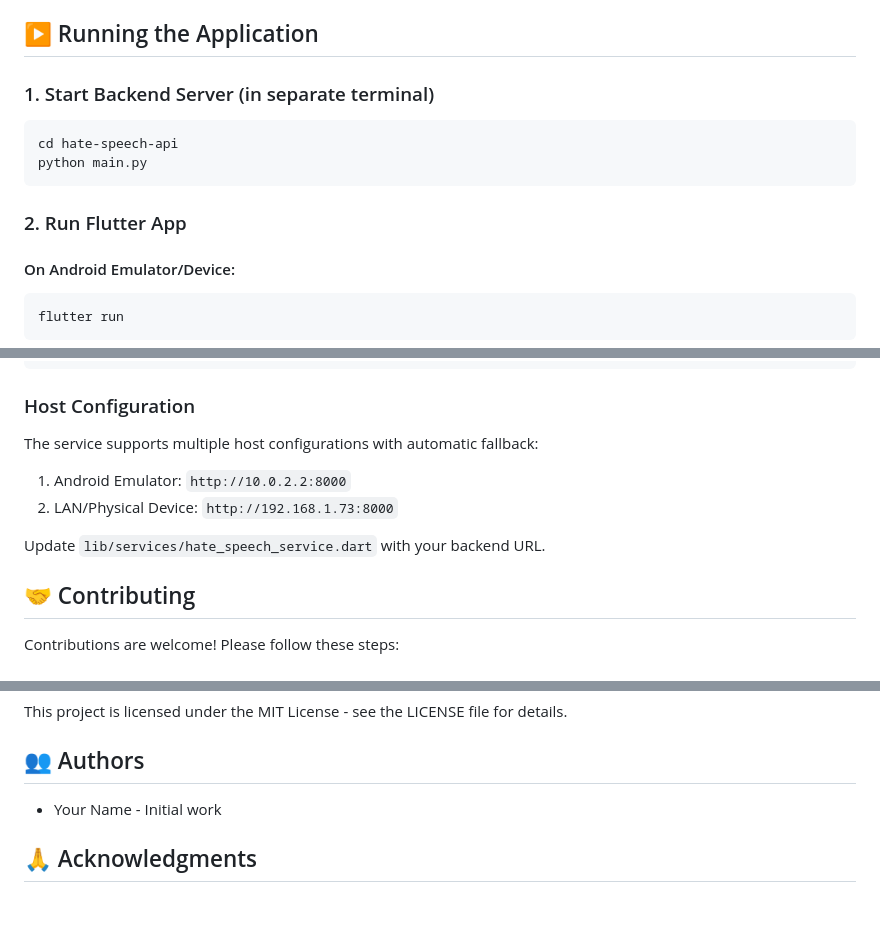
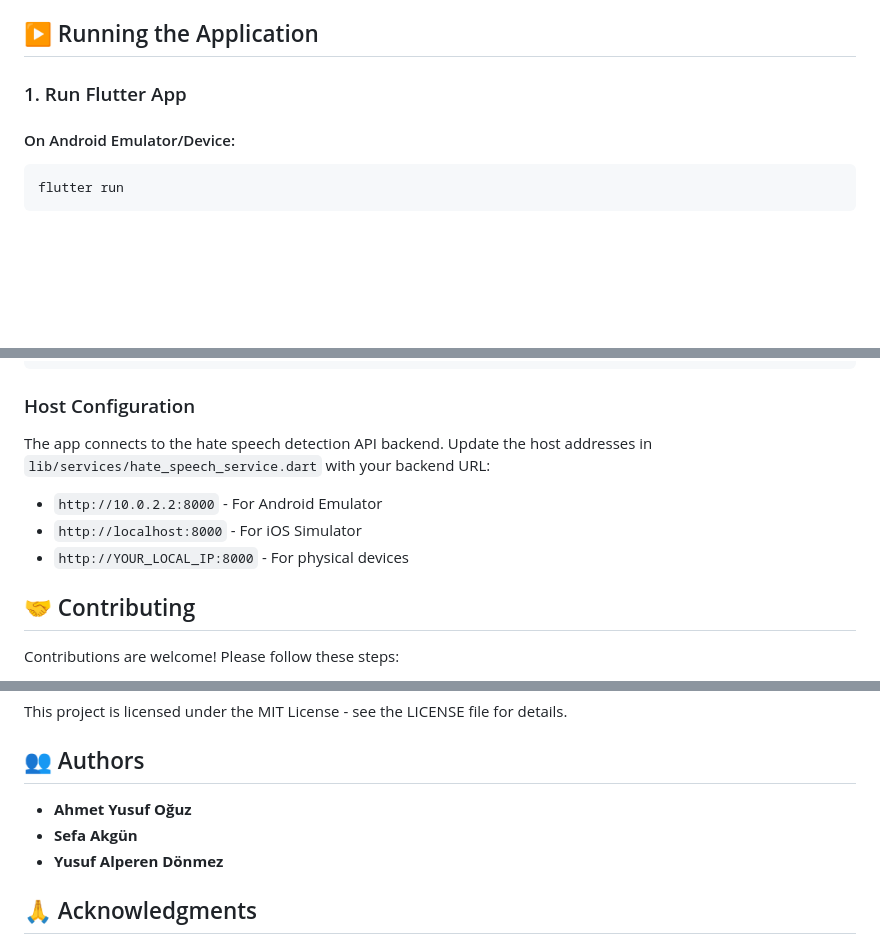
Before and after one commit to AhmetYusufOguz/hatespeech_NLP, a Markdown page: README.md, 3 parts joined by grey strips. Rendered like a GitHub page; blank space fills up the shorter version.

Commit message:
Refactor README.md to remove backend setup instructions and update host configuration details

````diff
--- a/README.md
+++ b/README.md
@@ -319,13 +229,6 @@ Update the host addresses in `lib/services/hate_speech_service.dart` if needed:
 ## ▶️ Running the Application
 
-### 1. Start Backend Server (in separate terminal)
-
-```bash
-cd hate-speech-api
-python main.py
-```
-
-### 2. Run Flutter App
+### 1. Run Flutter App
 
 #### On Android Emulator/Device:
 
@@ -459,12 +362,11 @@ Response:
 
 ### Host Configuration
 
-The service supports multiple host configurations with automatic fallback:
+The app connects to the hate speech detection API backend. Update the host addresses in `lib/services/hate_speech_service.dart` with your backend URL:
 
-1. Android Emulator: `http://10.0.2.2:8000`
-2. LAN/Physical Device: `http://192.168.1.73:8000`
-
-Update `lib/services/hate_speech_service.dart` with your backend URL.
+- `http://10.0.2.2:8000` - For Android Emulator
+- `http://localhost:8000` - For iOS Simulator
+- `http://YOUR_LOCAL_IP:8000` - For physical devices
 
 ## 🤝 Contributing
 
@@ -482,7 +384,9 @@ This project is licensed under the MIT License - see the LICENSE file for detail
 
 ## 👥 Authors
 
-- Your Name - Initial work
+- **Ahmet Yusuf Oğuz**
+- **Sefa Akgün**
+- **Yusuf Alperen Dönmez**
 
 ## 🙏 Acknowledgments
 
````
Also changed, not shown: other parts of README.md (+1 -91 lines).
